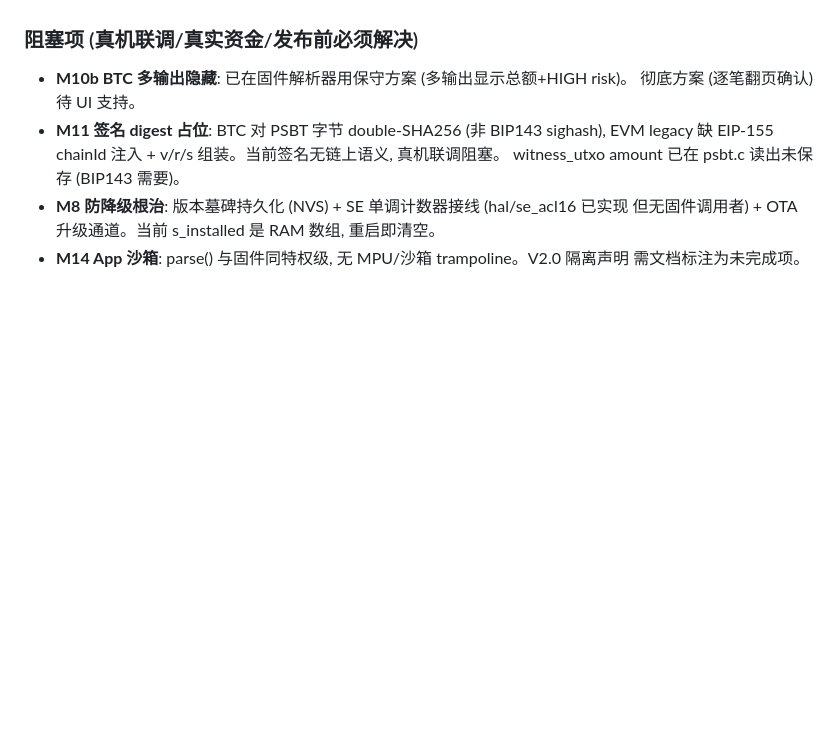
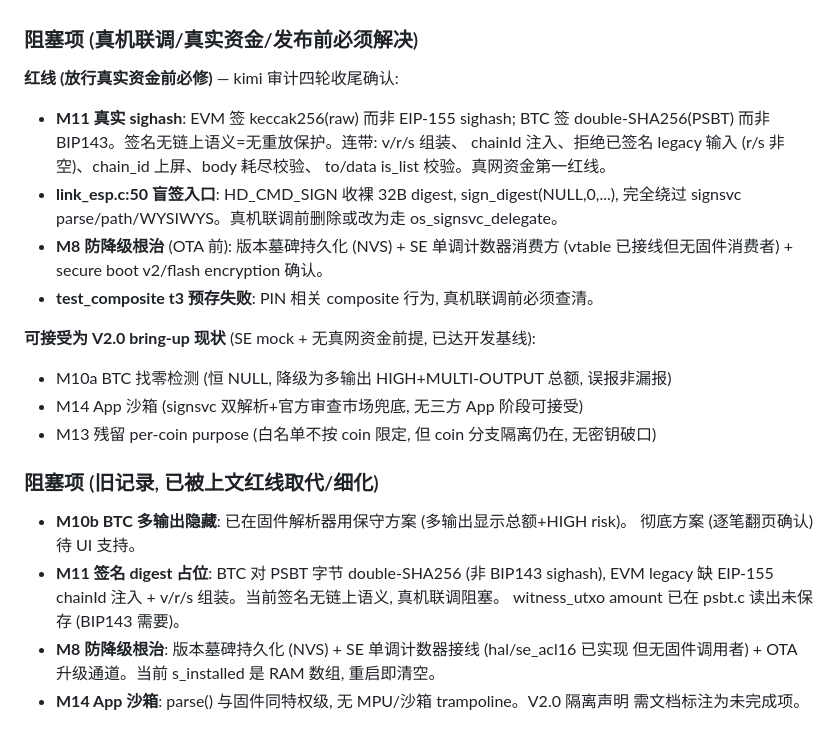
Before and after one commit to lightningasic/HardID, a Markdown page: MEMORY.md, the part around the change. Rendered like a GitHub page; blank space fills up the shorter version.

Commit message:
MEMORY: round-4 audit closeout — dev baseline reached, red-line list for real funds

```diff
--- a/MEMORY.md
+++ b/MEMORY.md
@@ -24,6 +24,24 @@
 - 双固件 S3 (ilp32f) + P4 构建过。
 
 ### 阻塞项 (真机联调/真实资金/发布前必须解决)
+
+**红线 (放行真实资金前必修)** — kimi 审计四轮收尾确认:
+- **M11 真实 sighash**: EVM 签 keccak256(raw) 而非 EIP-155 sighash; BTC 签
+  double-SHA256(PSBT) 而非 BIP143。签名无链上语义=无重放保护。连带: v/r/s 组装、
+  chainId 注入、拒绝已签名 legacy 输入 (r/s 非空)、chain_id 上屏、body 耗尽校验、
+  to/data is_list 校验。真网资金第一红线。
+- **link_esp.c:50 盲签入口**: HD_CMD_SIGN 收裸 32B digest, sign_digest(NULL,0,...),
+  完全绕过 signsvc parse/path/WYSIWYS。真机联调前删除或改为走 os_signsvc_delegate。
+- **M8 防降级根治** (OTA 前): 版本墓碑持久化 (NVS) + SE 单调计数器消费方
+  (vtable 已接线但无固件消费者) + secure boot v2/flash encryption 确认。
+- **test_composite t3 预存失败**: PIN 相关 composite 行为, 真机联调前必须查清。
+
+**可接受为 V2.0 bring-up 现状** (SE mock + 无真网资金前提, 已达开发基线):
+- M10a BTC 找零检测 (恒 NULL, 降级为多输出 HIGH+MULTI-OUTPUT 总额, 误报非漏报)
+- M14 App 沙箱 (signsvc 双解析+官方审查市场兜底, 无三方 App 阶段可接受)
+- M13 残留 per-coin purpose (白名单不按 coin 限定, 但 coin 分支隔离仍在, 无密钥破口)
+
+### 阻塞项 (旧记录, 已被上文红线取代/细化)
 - **M10b BTC 多输出隐藏**: 已在固件解析器用保守方案 (多输出显示总额+HIGH risk)。
   彻底方案 (逐笔翻页确认) 待 UI 支持。
 - **M11 签名 digest 占位**: BTC 对 PSBT 字节 double-SHA256 (非 BIP143 sighash),
```
